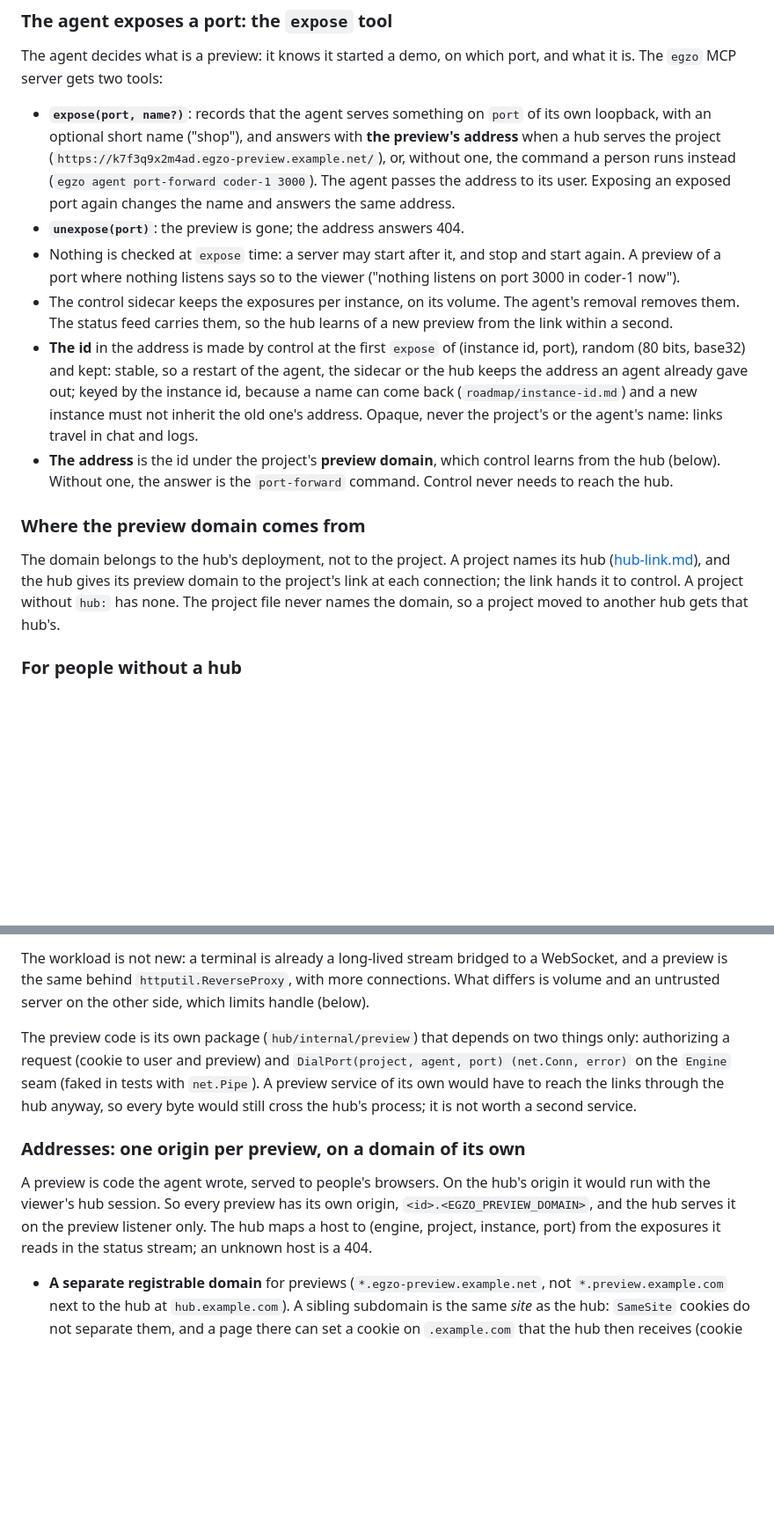
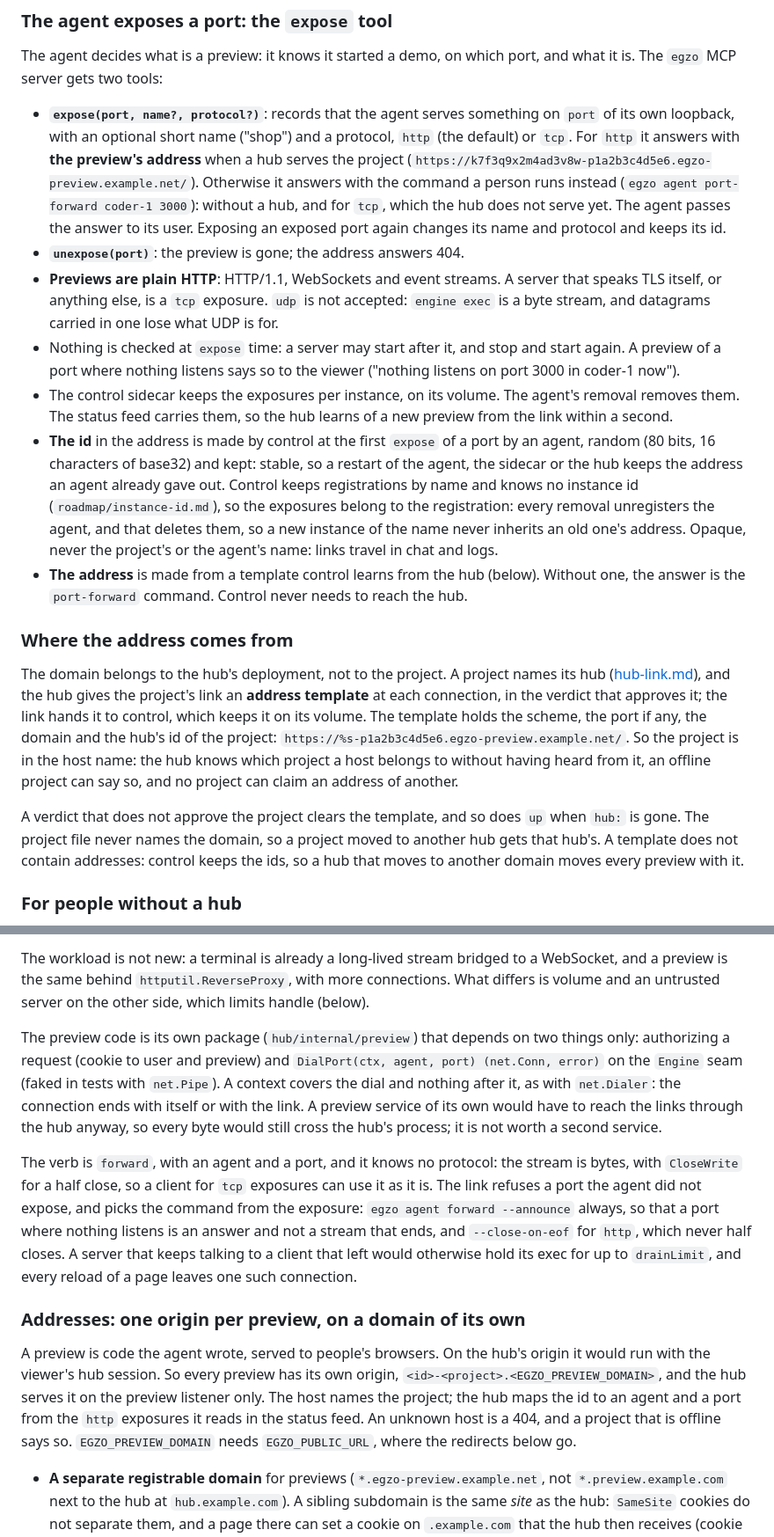
Before and after one commit to egzo-ai/egzo, a Markdown page: roadmap/agent-ports.md, 2 parts joined by grey strips. Shown at 88% size. Rendered like a GitHub page; blank space fills up the shorter version.

```diff
--- a/roadmap/agent-ports.md
+++ b/roadmap/agent-ports.md
@@ -48,27 +49,37 @@ browser ──HTTPS──▶ hub (machine A) ◀──link connection, outbound
 The agent decides what is a preview: it knows it started a demo, on which port, and what it is. The `egzo` MCP server gets two
 tools:
 
-- **`expose(port, name?)`**: records that the agent serves something on `port` of its own loopback, with an optional short name
-  ("shop"), and answers with **the preview's address** when a hub serves the project (`https://k7f3q9x2m4ad.egzo-preview.example.net/`),
-  or, without one, the command a person runs instead (`egzo agent port-forward coder-1 3000`). The agent passes the address to
-  its user. Exposing an exposed port again changes the name and answers the same address.
+- **`expose(port, name?, protocol?)`**: records that the agent serves something on `port` of its own loopback, with an optional
+  short name ("shop") and a protocol, `http` (the default) or `tcp`. For `http` it answers with **the preview's address** when a
+  hub serves the project (`https://k7f3q9x2m4ad3v8w-p1a2b3c4d5e6.egzo-preview.example.net/`). Otherwise it answers with the command
+  a person runs instead (`egzo agent port-forward coder-1 3000`): without a hub, and for `tcp`, which the hub does not serve yet.
+  The agent passes the answer to its user. Exposing an exposed port again changes its name and protocol and keeps its id.
 - **`unexpose(port)`**: the preview is gone; the address answers 404.
+- **Previews are plain HTTP**: HTTP/1.1, WebSockets and event streams. A server that speaks TLS itself, or anything else, is a
+  `tcp` exposure. `udp` is not accepted: `engine exec` is a byte stream, and datagrams carried in one lose what UDP is for.
 - Nothing is checked at `expose` time: a server may start after it, and stop and start again. A preview of a port where nothing
   listens says so to the viewer ("nothing listens on port 3000 in coder-1 now").
 - The control sidecar keeps the exposures per instance, on its volume. The agent's removal removes them. The status feed carries
   them, so the hub learns of a new preview from the link within a second.
-- **The id** in the address is made by control at the first `expose` of (instance id, port), random (80 bits, base32) and kept:
-  stable, so a restart of the agent, the sidecar or the hub keeps the address an agent already gave out; keyed by the instance
-  id, because a name can come back (`roadmap/instance-id.md`) and a new instance must not inherit the old one's address. Opaque,
-  never the project's or the agent's name: links travel in chat and logs.
-- **The address** is the id under the project's **preview domain**, which control learns from the hub (below). Without one, the
-  answer is the `port-forward` command. Control never needs to reach the hub.
+- **The id** in the address is made by control at the first `expose` of a port by an agent, random (80 bits, 16 characters of
+  base32) and kept: stable, so a restart of the agent, the sidecar or the hub keeps the address an agent already gave out. Control
+  keeps registrations by name and knows no instance id (`roadmap/instance-id.md`), so the exposures belong to the registration:
+  every removal unregisters the agent, and that deletes them, so a new instance of the name never inherits an old one's address.
+  Opaque, never the project's or the agent's name: links travel in chat and logs.
+- **The address** is made from a template control learns from the hub (below). Without one, the answer is the `port-forward`
+  command. Control never needs to reach the hub.
 
-### Where the preview domain comes from
+### Where the address comes from
 
 The domain belongs to the hub's deployment, not to the project. A project names its hub ([hub-link.md](hub-link.md)), and the
-hub gives its preview domain to the project's link at each connection; the link hands it to control. A project without `hub:`
-has none. The project file never names the domain, so a project moved to another hub gets that hub's.
+hub gives the project's link an **address template** at each connection, in the verdict that approves it; the link hands it to
+control, which keeps it on its volume. The template holds the scheme, the port if any, the domain and the hub's id of the project:
+`https://%s-p1a2b3c4d5e6.egzo-preview.example.net/`. So the project is in the host name: the hub knows which project a host belongs
+to without having heard from it, an offline project can say so, and no project can claim an address of another.
+
+A verdict that does not approve the project clears the template, and so does `up` when `hub:` is gone. The project file never
+names the domain, so a project moved to another hub gets that hub's. A template does not contain addresses: control keeps the ids,
+so a hub that moves to another domain moves every preview with it.
 
 ### For people without a hub
 
@@ -106,15 +120,24 @@ The workload is not new: a terminal is already a long-lived stream bridged to a
 handle (below).
 
 The preview code is its own package (`hub/internal/preview`) that depends on two things only: authorizing a request (cookie to
-user and preview) and `DialPort(project, agent, port) (net.Conn, error)` on the `Engine` seam (faked in tests with `net.Pipe`).
-A preview service of its own would have to reach the links through the hub anyway, so every byte would still cross the hub's
-process; it is not worth a second service.
+user and preview) and `DialPort(ctx, agent, port) (net.Conn, error)` on the `Engine` seam (faked in tests with `net.Pipe`). A
+context covers the dial and nothing after it, as with `net.Dialer`: the connection ends with itself or with the link. A preview
+service of its own would have to reach the links through the hub anyway, so every byte would still cross the hub's process; it
+is not worth a second service.
+
+The verb is `forward`, with an agent and a port, and it knows no protocol: the stream is bytes, with `CloseWrite` for a half
+close, so a client for `tcp` exposures can use it as it is. The link refuses a port the agent did not expose, and picks the
+command from the exposure: `egzo agent forward --announce` always, so that a port where nothing listens is an answer and not a
+stream that ends, and `--close-on-eof` for `http`, which never half closes. A server that keeps talking to a client that left
+would otherwise hold its exec for up to `drainLimit`, and every reload of a page leaves one such connection.
 
 ### Addresses: one origin per preview, on a domain of its own
 
 A preview is code the agent wrote, served to people's browsers. On the hub's origin it would run with the viewer's hub session.
-So every preview has its own origin, `<id>.<EGZO_PREVIEW_DOMAIN>`, and the hub serves it on the preview listener only. The hub
-maps a host to (engine, project, instance, port) from the exposures it reads in the status stream; an unknown host is a 404.
+So every preview has its own origin, `<id>-<project>.<EGZO_PREVIEW_DOMAIN>`, and the hub serves it on the preview listener only.
+The host names the project; the hub maps the id to an agent and a port from the `http` exposures it reads in the status feed. An
+unknown host is a 404, and a project that is offline says so. `EGZO_PREVIEW_DOMAIN` needs `EGZO_PUBLIC_URL`, where the redirects
+below go.
 
 - **A separate registrable domain** for previews (`*.egzo-preview.example.net`, not `*.preview.example.com` next to the hub at
   `hub.example.com`). A sibling subdomain is the same *site* as the hub: `SameSite` cookies do not separate them, and a page
```
Also changed, not shown: other parts of roadmap/agent-ports.md (+40 -25 lines).
